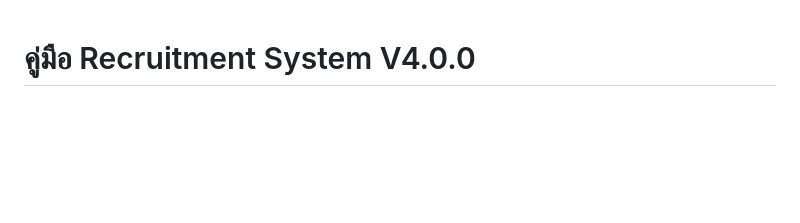
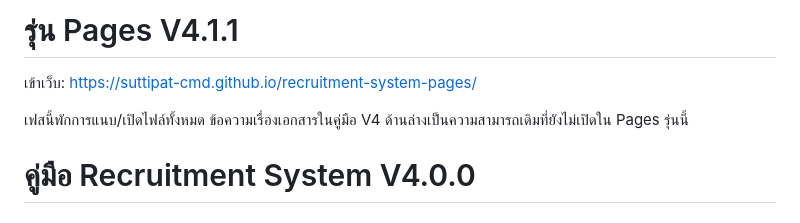
Before and after one commit to suttipat-cmd/recruitment-system-pages, a Markdown page: USER-MANUAL.md, the part around the change. Drawn GitHub-style; blank space fills up the shorter version.

```diff
--- a/USER-MANUAL.md
+++ b/USER-MANUAL.md
@@ -1,3 +1,9 @@
+# รุ่น Pages V4.1.1
+
+เข้าเว็บ: https://suttipat-cmd.github.io/recruitment-system-pages/
+
+เฟสนี้พักการแนบ/เปิดไฟล์ทั้งหมด ข้อความเรื่องเอกสารในคู่มือ V4 ด้านล่างเป็นความสามารถเดิมที่ยังไม่เปิดใน Pages รุ่นนี้
+
 # คู่มือ Recruitment System V4.0.0
 
 ## ภาพรวม
```
Also changed, not shown: INSTALL.md (+47 -50 lines).
